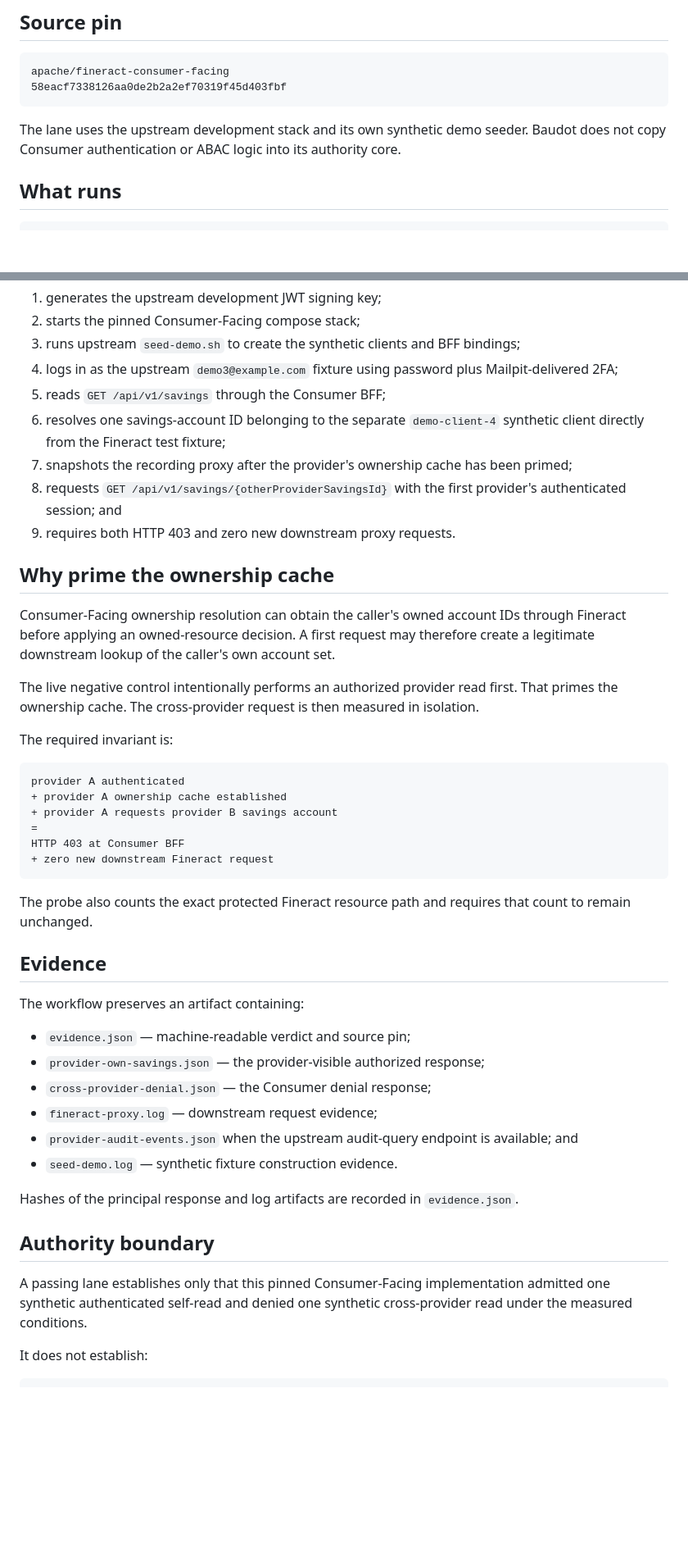
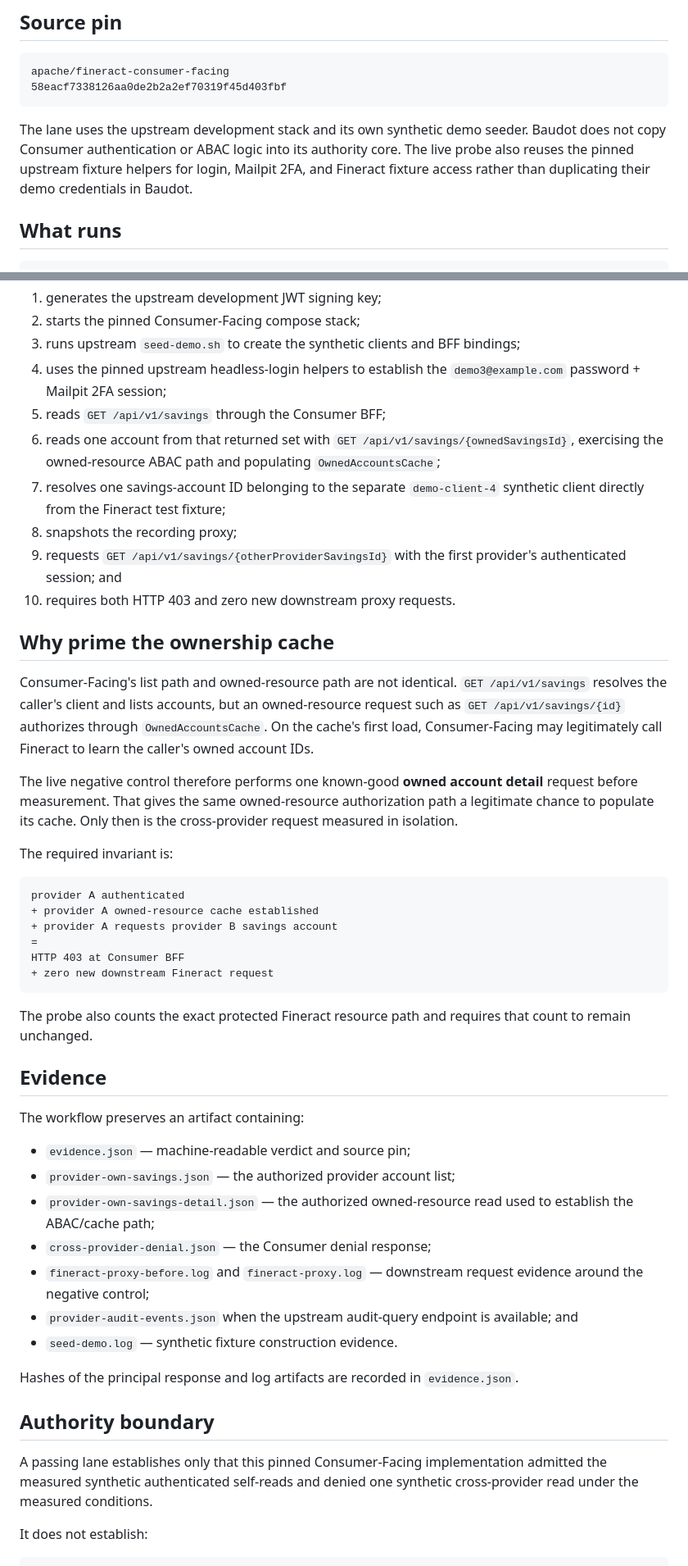
Before and after one commit to mcc0nnell/baudot, a Markdown page: docs/fineract-consumer-provider-live.md, 2 parts joined by grey strips. Shown at 82% size. Drawn GitHub-style; blank space fills up the shorter version.

Commit message:
Clarify live Consumer ownership cache proof

````diff
--- a/docs/fineract-consumer-provider-live.md
+++ b/docs/fineract-consumer-provider-live.md
@@ -11,7 +11,7 @@ apache/fineract-consumer-facing
 58eacf7338126aa0de2b2a2ef70319f45d403fbf
 ```
 
-The lane uses the upstream development stack and its own synthetic demo seeder. Baudot does not copy Consumer authentication or ABAC logic into its authority core.
+The lane uses the upstream development stack and its own synthetic demo seeder. Baudot does not copy Consumer authentication or ABAC logic into its authority core. The live probe also reuses the pinned upstream fixture helpers for login, Mailpit 2FA, and Fineract fixture access rather than duplicating their demo credentials in Baudot.
 
 ## What runs
 
@@ -35,24 +35,25 @@ The probe:
 1. generates the upstream development JWT signing key;
 2. starts the pinned Consumer-Facing compose stack;
 3. runs upstream `seed-demo.sh` to create the synthetic clients and BFF bindings;
-4. logs in as the upstream `demo3@example.com` fixture using password plus Mailpit-delivered 2FA;
+4. uses the pinned upstream headless-login helpers to establish the `demo3@example.com` password + Mailpit 2FA session;
 5. reads `GET /api/v1/savings` through the Consumer BFF;
-6. resolves one savings-account ID belonging to the separate `demo-client-4` synthetic client directly from the Fineract test fixture;
-7. snapshots the recording proxy after the provider's ownership cache has been primed;
-8. requests `GET /api/v1/savings/{otherProviderSavingsId}` with the first provider's authenticated session; and
-9. requires both HTTP 403 and zero new downstream proxy requests.
+6. reads one account from that returned set with `GET /api/v1/savings/{ownedSavingsId}`, exercising the owned-resource ABAC path and populating `OwnedAccountsCache`;
+7. resolves one savings-account ID belonging to the separate `demo-client-4` synthetic client directly from the Fineract test fixture;
+8. snapshots the recording proxy;
+9. requests `GET /api/v1/savings/{otherProviderSavingsId}` with the first provider's authenticated session; and
+10. requires both HTTP 403 and zero new downstream proxy requests.
 
 ## Why prime the ownership cache
 
-Consumer-Facing ownership resolution can obtain the caller's owned account IDs through Fineract before applying an owned-resource decision. A first request may therefore create a legitimate downstream lookup of the caller's own account set.
+Consumer-Facing's list path and owned-resource path are not identical. `GET /api/v1/savings` resolves the caller's client and lists accounts, but an owned-resource request such as `GET /api/v1/savings/{id}` authorizes through `OwnedAccountsCache`. On the cache's first load, Consumer-Facing may legitimately call Fineract to learn the caller's owned account IDs.
 
-The live negative control intentionally performs an authorized provider read first. That primes the ownership cache. The cross-provider request is then measured in isolation.
+The live negative control therefore performs one known-good **owned account detail** request before measurement. That gives the same owned-resource authorization path a legitimate chance to populate its cache. Only then is the cross-provider request measured in isolation.
 
 The required invariant is:
 
 ```text
 provider A authenticated
-+ provider A ownership cache established
++ provider A owned-resource cache established
 + provider A requests provider B savings account
 =
 HTTP 403 at Consumer BFF
@@ -66,9 +67,10 @@ The probe also counts the exact protected Fineract resource path and requires th
 The workflow preserves an artifact containing:
 
 - `evidence.json` — machine-readable verdict and source pin;
-- `provider-own-savings.json` — the provider-visible authorized response;
+- `provider-own-savings.json` — the authorized provider account list;
+- `provider-own-savings-detail.json` — the authorized owned-resource read used to establish the ABAC/cache path;
 - `cross-provider-denial.json` — the Consumer denial response;
-- `fineract-proxy.log` — downstream request evidence;
+- `fineract-proxy-before.log` and `fineract-proxy.log` — downstream request evidence around the negative control;
 - `provider-audit-events.json` when the upstream audit-query endpoint is available; and
 - `seed-demo.log` — synthetic fixture construction evidence.
 
@@ -76,7 +78,7 @@ Hashes of the principal response and log artifacts are recorded in `evidence.jso
 
 ## Authority boundary
 
-A passing lane establishes only that this pinned Consumer-Facing implementation admitted one synthetic authenticated self-read and denied one synthetic cross-provider read under the measured conditions.
+A passing lane establishes only that this pinned Consumer-Facing implementation admitted the measured synthetic authenticated self-reads and denied one synthetic cross-provider read under the measured conditions.
 
 It does not establish:
 
````
